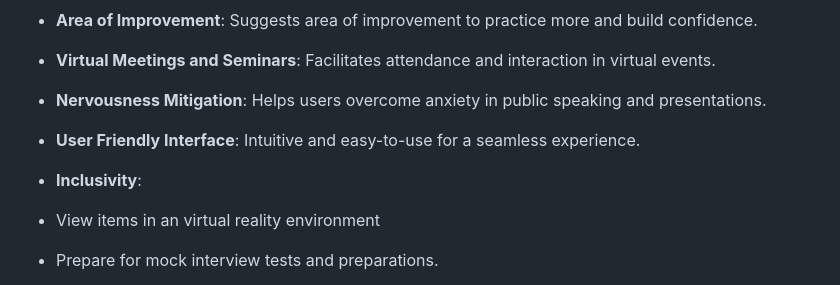
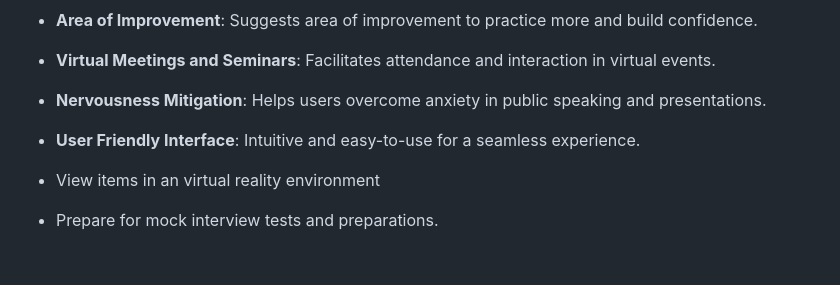
Before and after one commit to Samikshyagithub/KU-Hackfest-2023, a Markdown page: README.md, the part around the change. Rendered like a GitHub page; blank space fills up the shorter version.

```diff
--- a/README.md
+++ b/README.md
@@ -24,7 +24,7 @@ ConfiVerse is a groundbreaking initiative which aims to use Artificial Intellege
 - **Virtual Meetings and Seminars**: Facilitates attendance and interaction in virtual events.
 - **Nervousness Mitigation**: Helps users overcome anxiety in public speaking and presentations.
 - **User Friendly Interface**: Intuitive and easy-to-use for a seamless experience.
-- **Inclusivity**:
+
 
 - View items in an virtual reality environment
 - Prepare for mock interview tests and preparations.
```
